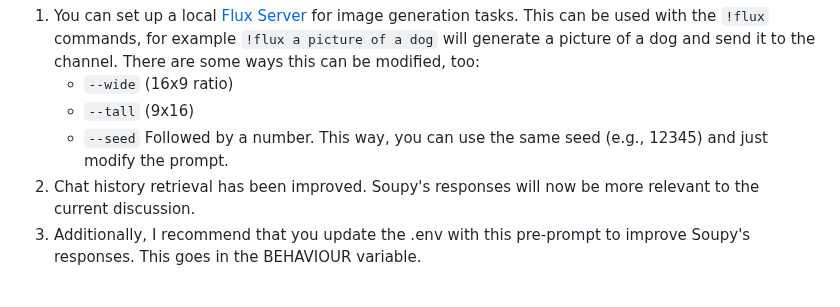
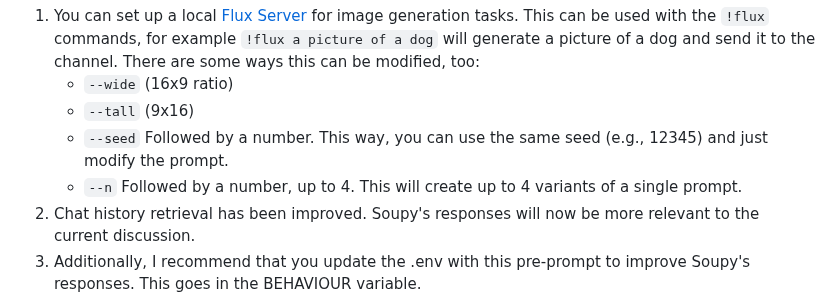
Before and after one commit to sneezeparty/soupy, a Markdown page: README.md, the part around the change. Drawn GitHub-style.

````diff
--- a/README.md
+++ b/README.md
@@ -6,6 +6,7 @@ Soupy-solr.py now has all of the below functionality, but has been enhanced in v
      - ```--wide``` (16x9 ratio)
      - ```--tall``` (9x16)
      - ```--seed``` Followed by a number.  This way, you can use the same seed (e.g., 12345) and just modify the prompt.
+     - ```--n``` Followed by a number, up to 4.  This will create up to 4 variants of a single prompt.
 2. Chat history retrieval has been improved.  Soupy's responses will now be more relevant to the current discussion.
 3. Additionally, I recommend that you update the .env with this pre-prompt to improve Soupy's responses.  This goes in the BEHAVIOUR variable.
 
````
